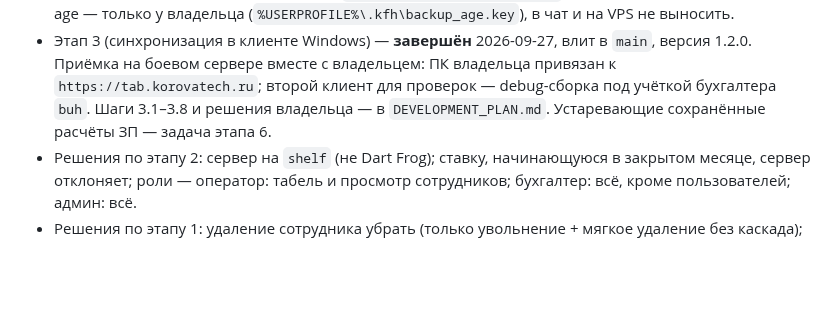
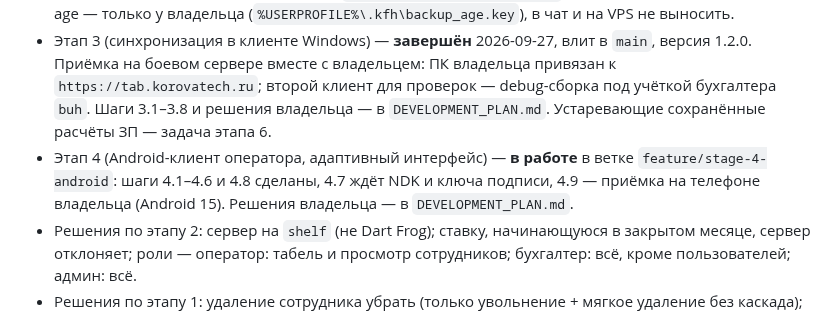
Before and after one commit to likafarm/timesheet_kfh, a Markdown page: CLAUDE.md, the part around the change. GitHub-like rendering; blank space fills up the shorter version.

```diff
--- a/CLAUDE.md
+++ b/CLAUDE.md
@@ -10,6 +10,7 @@
 - Этап 1 (домен-пакет, drift, UUID, схема v2) — **завершён** 2026-09-26, влит в `main`, версия 1.1.0. Боевая база переносится в `kfx_time_tracking_v2.db` при первом запуске 1.1.0 (владелец установил и проверил).
 - Этап 2 (сервер: API + MySQL на VPS) — **завершён** 2026-09-27, влит в `main` (сервер 0.1.0, приложение 1.1.1). Шаги 2.1–2.6 — локально (Docker Desktop). 2.7: VPS TimeWeb `185.185.142.152` (`ssh kfh`, пользователь deploy, только ключ `~/.ssh/kfh_vps`), API на `https://tab.korovatech.ru` поднят 2026-09-27, админ `ivan` создан, боевая база импортирована 2026-09-27 (130 записей, расчёт за 07–09.2026 сверен сервером). 2.8: ежедневный зашифрованный (age) бэкап в Yandex Object Storage, контрольное восстановление на реальных данных пройдено 2026-09-27 (контрольные суммы таблиц совпали). Приёмка этапа 2 пройдена 2026-09-27 (`server/tool/acceptance.dart`, стенд из бэкапа). Закрытый ключ age — только у владельца (`%USERPROFILE%\.kfh\backup_age.key`), в чат и на VPS не выносить.
 - Этап 3 (синхронизация в клиенте Windows) — **завершён** 2026-09-27, влит в `main`, версия 1.2.0. Приёмка на боевом сервере вместе с владельцем: ПК владельца привязан к `https://tab.korovatech.ru`; второй клиент для проверок — debug-сборка под учёткой бухгалтера `buh`. Шаги 3.1–3.8 и решения владельца — в `DEVELOPMENT_PLAN.md`. Устаревающие сохранённые расчёты ЗП — задача этапа 6.
+- Этап 4 (Android-клиент оператора, адаптивный интерфейс) — **в работе** в ветке `feature/stage-4-android`: шаги 4.1–4.6 и 4.8 сделаны, 4.7 ждёт NDK и ключа подписи, 4.9 — приёмка на телефоне владельца (Android 15). Решения владельца — в `DEVELOPMENT_PLAN.md`.
 - Решения по этапу 2: сервер на `shelf` (не Dart Frog); ставку, начинающуюся в закрытом месяце, сервер отклоняет; роли — оператор: табель и просмотр сотрудников; бухгалтер: всё, кроме пользователей; админ: всё.
 - Решения по этапу 1: удаление сотрудника убрать (только увольнение + мягкое удаление без каскада); `pending_changes` создать, но наполнять с этапа 3; `edited_by` = id устройства; база v2 — новый файл `kfx_time_tracking_v2.db`, старый не трогается.
 
```
Also changed, not shown: DEVELOPMENT_PLAN.md (+9 -9 lines).
